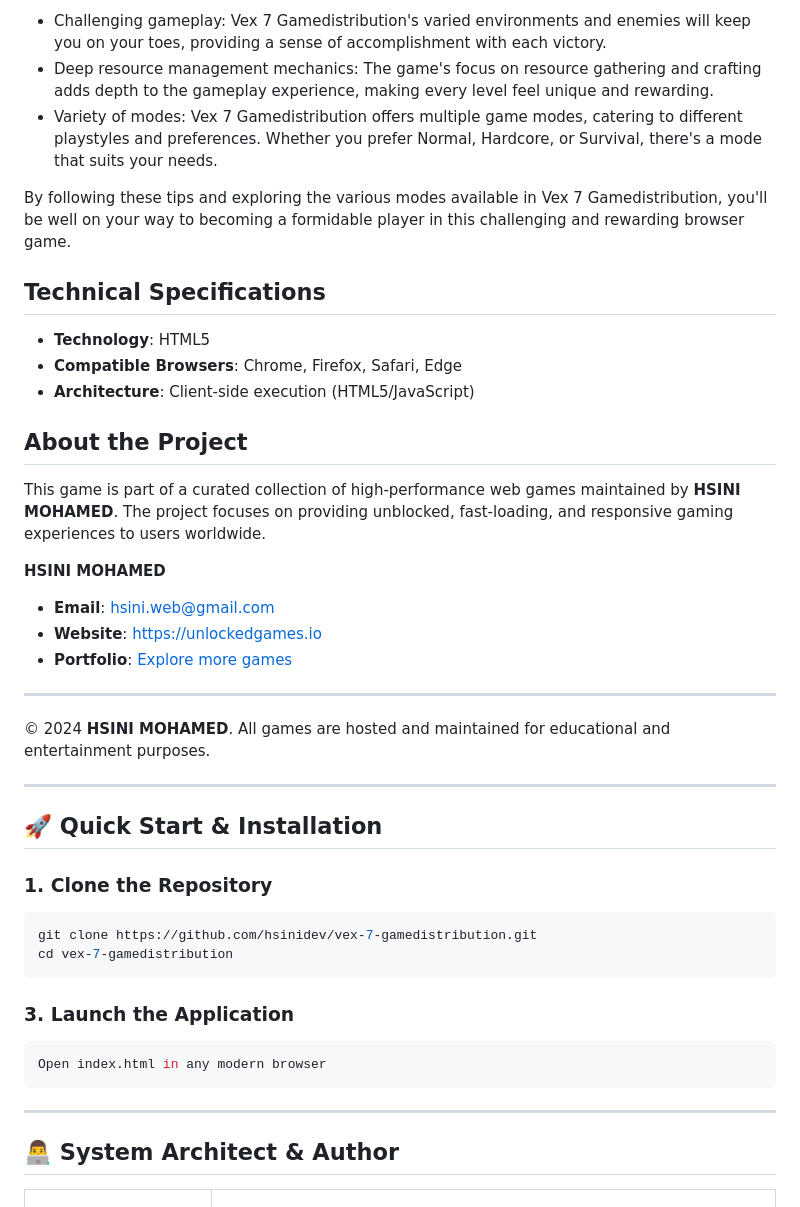
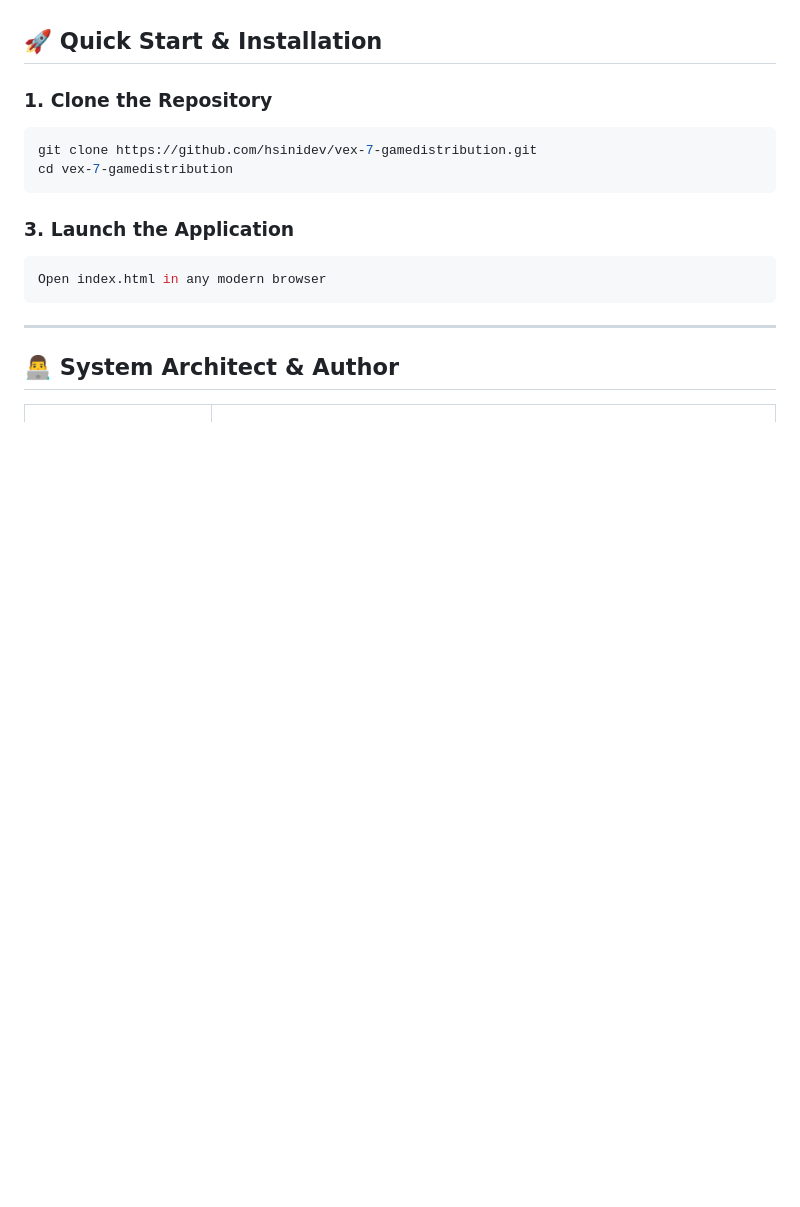
Before and after one commit to hsinidev/vex-7-gamedistribution, a Markdown page: README.md, the part around one of its changes. Drawn GitHub-style; blank space fills up the shorter version.

```diff
--- a/README.md
+++ b/README.md
@@ -78,26 +40,3 @@ Vex 7 Gamedistribution offers a unique blend of exploration, resource management
-- Challenging gameplay: Vex 7 Gamedistribution's varied environments and enemies will keep you on your toes, providing a sense of accomplishment with each victory.
-- Deep resource management mechanics: The game's focus on resource gathering and crafting adds depth to the gameplay experience, making every level feel unique and rewarding.
-- Variety of modes: Vex 7 Gamedistribution offers multiple game modes, catering to different playstyles and preferences. Whether you prefer Normal, Hardcore, or Survival, there's a mode that suits your needs.
-
-By following these tips and exploring the various modes available in Vex 7 Gamedistribution, you'll be well on your way to becoming a formidable player in this challenging and rewarding browser game.
-
-## Technical Specifications
-- **Technology**: HTML5
-- **Compatible Browsers**: Chrome, Firefox, Safari, Edge
-- **Architecture**: Client-side execution (HTML5/JavaScript)
-
-## About the Project
-This game is part of a curated collection of high-performance web games maintained by **HSINI MOHAMED**. The project focuses on providing unblocked, fast-loading, and responsive gaming experiences to users worldwide.
-
-**HSINI MOHAMED**
-- **Email**: [hsini.web@gmail.com](mailto:hsini.web@gmail.com)
-- **Website**: [https://unlockedgames.io](https://unlockedgames.io)
-- **Portfolio**: [Explore more games](https://unlockedgames.io)
-
----
-© 2024 **HSINI MOHAMED**. All games are hosted and maintained for educational and entertainment purposes.
-
----
 ## 🚀 Quick Start & Installation
 
 ### 1. Clone the Repository
```
Also changed, not shown: other parts of README.md (+14 -52 lines).
